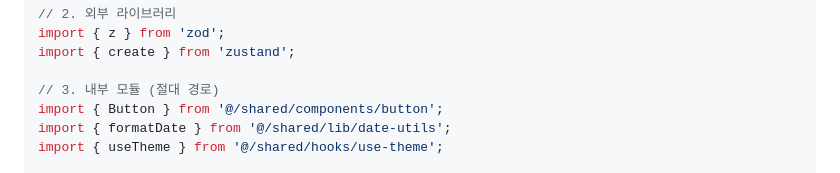
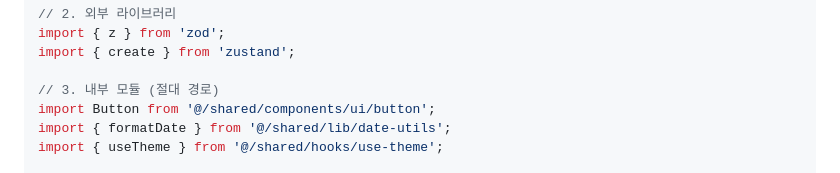
Before and after one commit to chan-ok/blog, a Markdown page: docs/code-style.md, the part around the change. GitHub-like rendering.

```diff
--- a/docs/code-style.md
+++ b/docs/code-style.md
@@ -110,7 +110,7 @@ import { z } from 'zod';
 import { create } from 'zustand';
 
 // 3. 내부 모듈 (절대 경로)
-import { Button } from '@/shared/components/button';
+import Button from '@/shared/components/ui/button';
 import { formatDate } from '@/shared/lib/date-utils';
 import { useTheme } from '@/shared/hooks/use-theme';
 
```
Also changed, not shown: docs/TESTING.md (+2 -2 lines).
